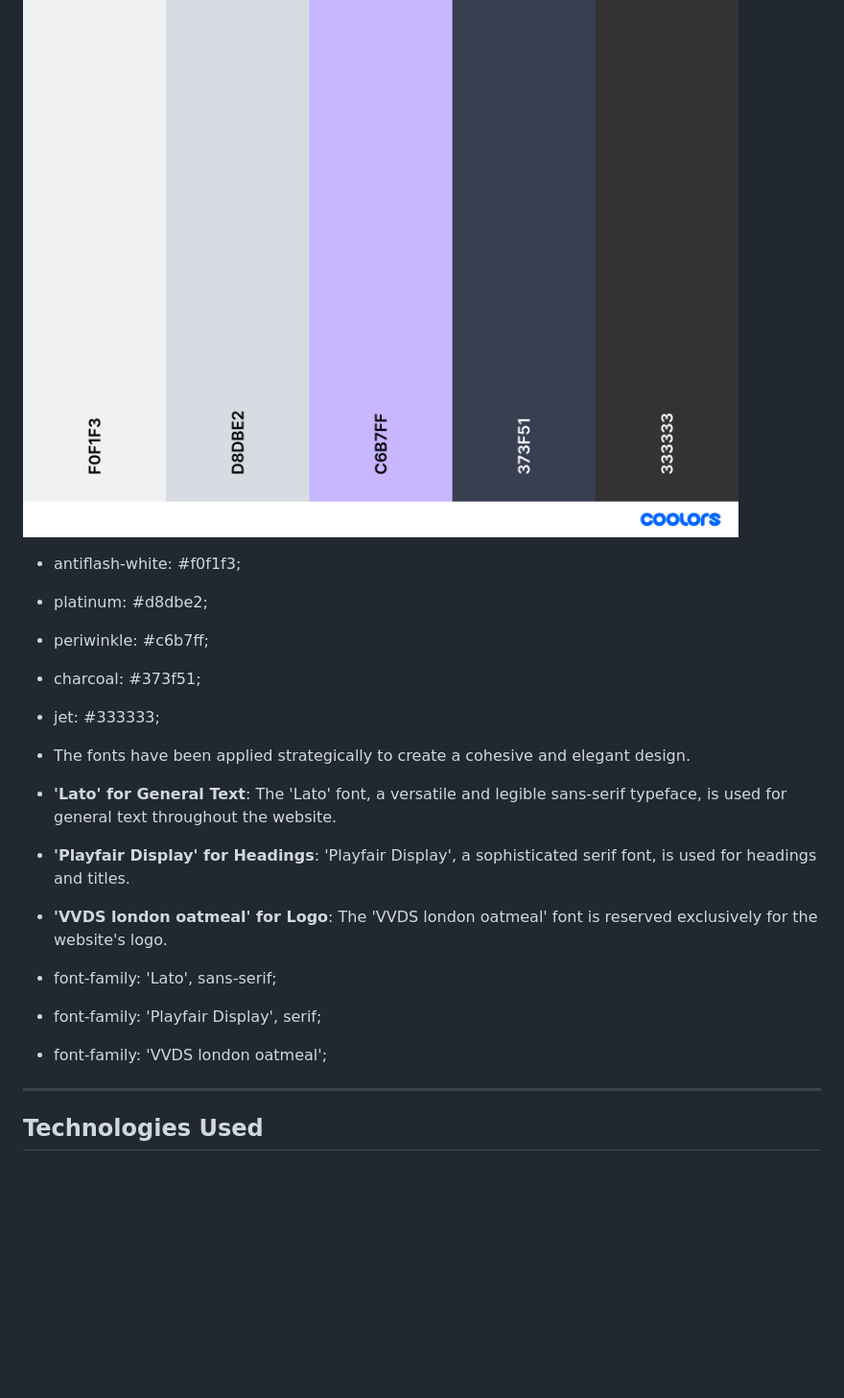
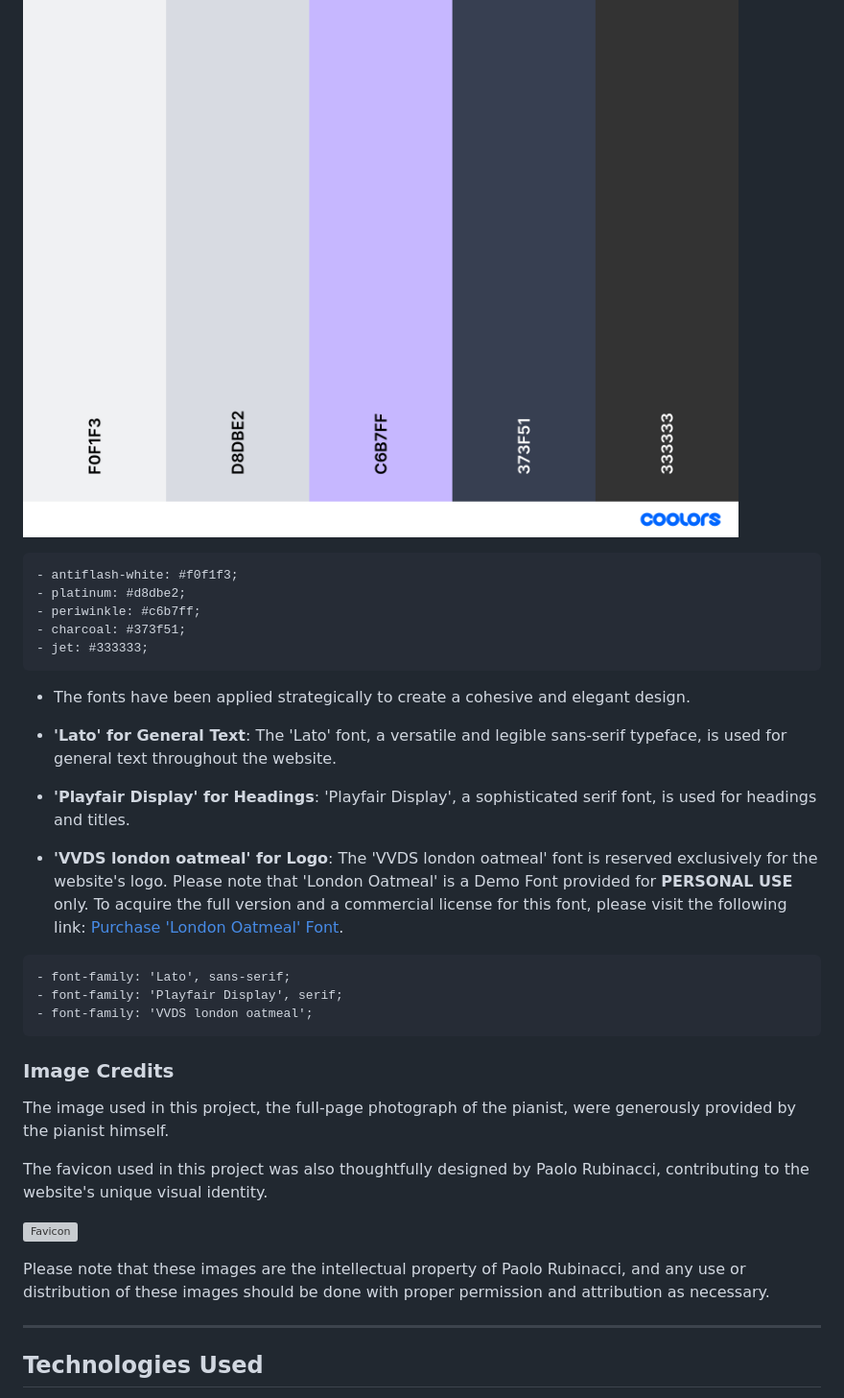
Before and after one commit to Aria-vero-s/pianist, a Markdown page: README.md, the part around the change. Shown: that part at 96% size. GitHub-like rendering; blank space fills up the shorter version; grey boxes are pictures that could not be loaded.

````diff
--- a/README.md
+++ b/README.md
@@ -117,11 +117,13 @@ const translations = {
 - Dark theme with light purple highlights for an elegant and visually appealing look.
 
 ![Color Palette](palette.png "color palette")
+```
 - antiflash-white: #f0f1f3;
 - platinum: #d8dbe2;
 - periwinkle: #c6b7ff;
 - charcoal: #373f51;
 - jet: #333333;
+```
 
 - The fonts have been applied strategically to create a cohesive and elegant design.
 
@@ -130,10 +132,22 @@ const translations = {
 - **'Playfair Display' for Headings**: 'Playfair Display', a sophisticated serif font, is used for headings and titles.
 
 - **'VVDS london oatmeal' for Logo**: The 'VVDS london oatmeal' font is reserved exclusively for the website's logo.
-
+Please note that 'London Oatmeal' is a Demo Font provided for **PERSONAL USE** only. To acquire the full version and a commercial license for this font, please visit the following link: [Purchase 'London Oatmeal' Font](https://creativemarket.com/VintageVoyage/5079755-London-Oatmeal-%E2%80%A2-Stylish-Duo).
+```
 - font-family: 'Lato', sans-serif;
 - font-family: 'Playfair Display', serif;
 - font-family: 'VVDS london oatmeal';
+```
+
+### Image Credits
+
+The image used in this project, the full-page photograph of the pianist, were generously provided by the pianist himself.
+
+The favicon used in this project was also thoughtfully designed by Paolo Rubinacci, contributing to the website's unique visual identity.
+
+![Favicon](favicon.ico "favicon")
+
+Please note that these images are the intellectual property of Paolo Rubinacci, and any use or distribution of these images should be done with proper permission and attribution as necessary.
 
 ---
 
````
Also changed, not shown: mobile-activemenu.png, 3 other files.
